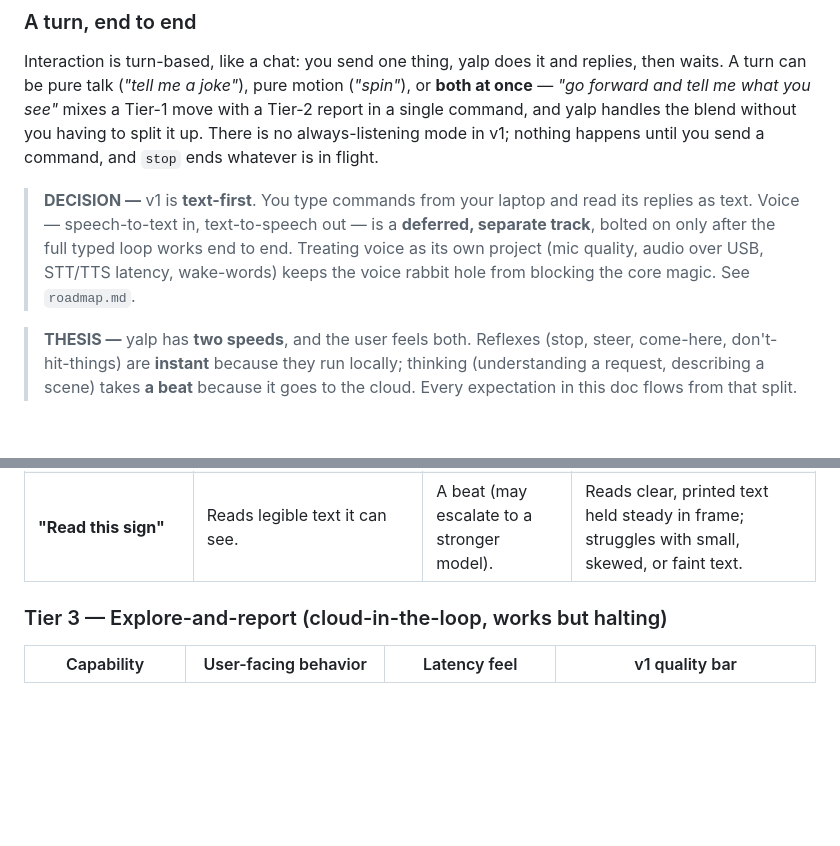
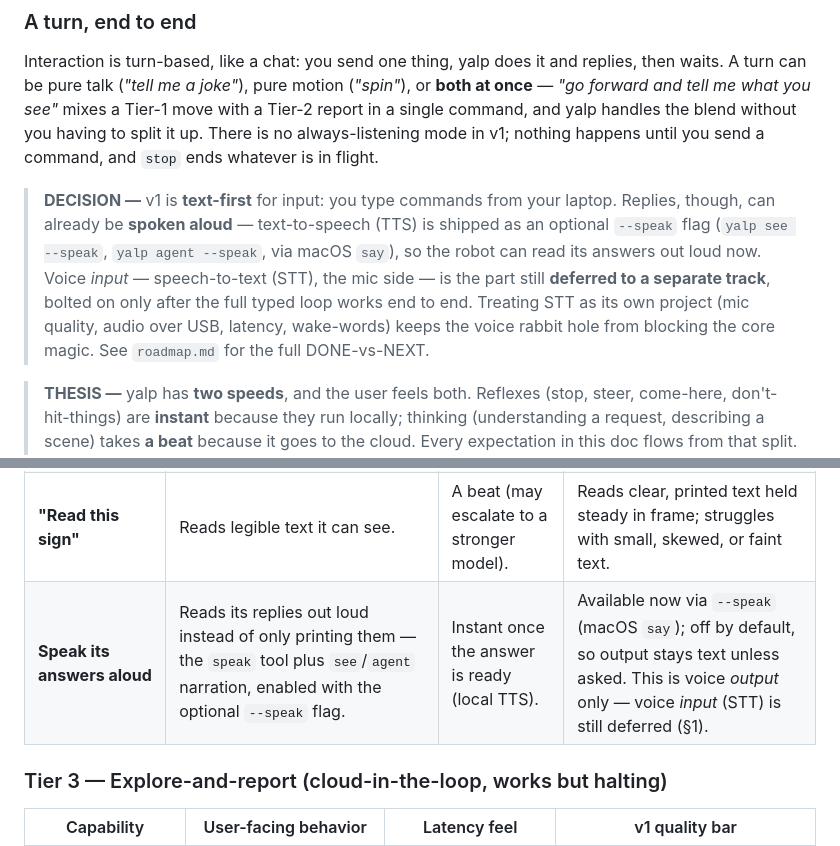
Before and after one commit to brocoppler/yalp, a Markdown page: docs/product/product-spec.md, 2 parts joined by grey strips. GitHub-like rendering; blank space fills up the shorter version.

```diff
--- a/docs/product/product-spec.md
+++ b/docs/product/product-spec.md
@@ -18,7 +18,7 @@ There is no app to learn and no command syntax to memorize. The mental model for
 
 Interaction is turn-based, like a chat: you send one thing, yalp does it and replies, then waits. A turn can be pure talk (*"tell me a joke"*), pure motion (*"spin"*), or **both at once** — *"go forward and tell me what you see"* mixes a Tier-1 move with a Tier-2 report in a single command, and yalp handles the blend without you having to split it up. There is no always-listening mode in v1; nothing happens until you send a command, and `stop` ends whatever is in flight.
 
-> **DECISION —** v1 is **text-first**. You type commands from your laptop and read its replies as text. Voice — speech-to-text in, text-to-speech out — is a **deferred, separate track**, bolted on only after the full typed loop works end to end. Treating voice as its own project (mic quality, audio over USB, STT/TTS latency, wake-words) keeps the voice rabbit hole from blocking the core magic. See `roadmap.md`.
+> **DECISION —** v1 is **text-first** for input: you type commands from your laptop. Replies, though, can already be **spoken aloud** — text-to-speech (TTS) is shipped as an optional `--speak` flag (`yalp see --speak`, `yalp agent --speak`, via macOS `say`), so the robot can read its answers out loud now. Voice *input* — speech-to-text (STT), the mic side — is the part still **deferred to a separate track**, bolted on only after the full typed loop works end to end. Treating STT as its own project (mic quality, audio over USB, latency, wake-words) keeps the voice rabbit hole from blocking the core magic. See `roadmap.md` for the full DONE-vs-NEXT.
 
 > **THESIS —** yalp has **two speeds**, and the user feels both. Reflexes (stop, steer, come-here, don't-hit-things) are **instant** because they run locally; thinking (understanding a request, describing a scene) takes **a beat** because it goes to the cloud. Every expectation in this doc flows from that split. One caveat the reflex framing hides: vision-driven moves can only react as often as the camera spots a person, and on v1 hardware that cadence is slow — which is exactly why continuous follow is a stretch and come-here is the safe bet. The mechanism lives in `architecture.md`; here we only describe how it *feels*.
 
@@ -63,6 +63,7 @@ These take a beat but the wait doesn't hurt — you're asking, not steering.
 | **"What do you see?"** | Snaps a photo and describes the scene back. | A beat. | A solid one-to-two-sentence description of what's actually in frame. |
 | **"What color is this?" / "is that a cat or a dog?"** | Answers a specific visual question about what's in front of it. | A beat. | Reliable on clear, well-lit subjects close to the camera. |
 | **"Read this sign"** | Reads legible text it can see. | A beat (may escalate to a stronger model). | Reads clear, printed text held steady in frame; struggles with small, skewed, or faint text. |
+| **Speak its answers aloud** | Reads its replies out loud instead of only printing them — the `speak` tool plus `see`/`agent` narration, enabled with the optional `--speak` flag. | Instant once the answer is ready (local TTS). | Available now via `--speak` (macOS `say`); off by default, so output stays text unless asked. This is voice *output* only — voice *input* (STT) is still deferred (§1). |
 
 ### Tier 3 — Explore-and-report (cloud-in-the-loop, works but halting)
 
```
Also changed, not shown: docs/product/product-vision.md (+22 -7 lines).
